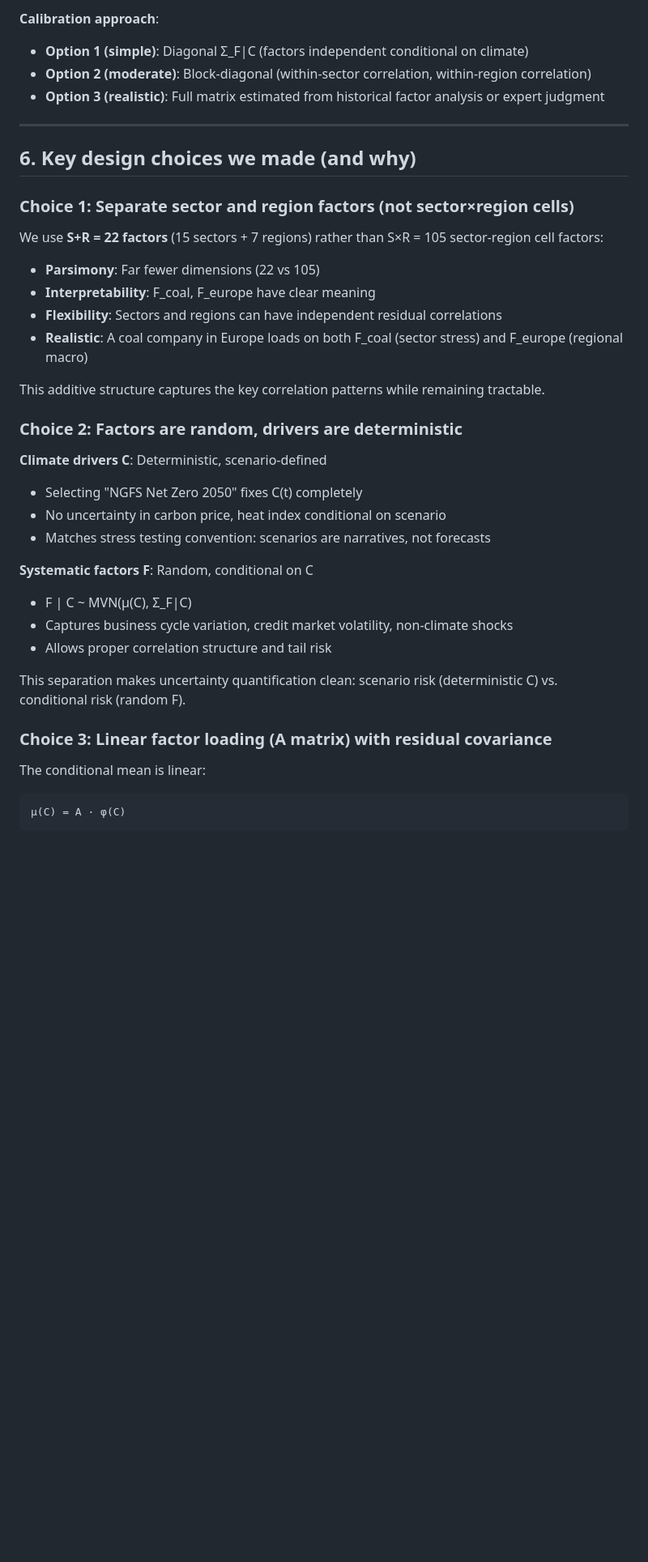
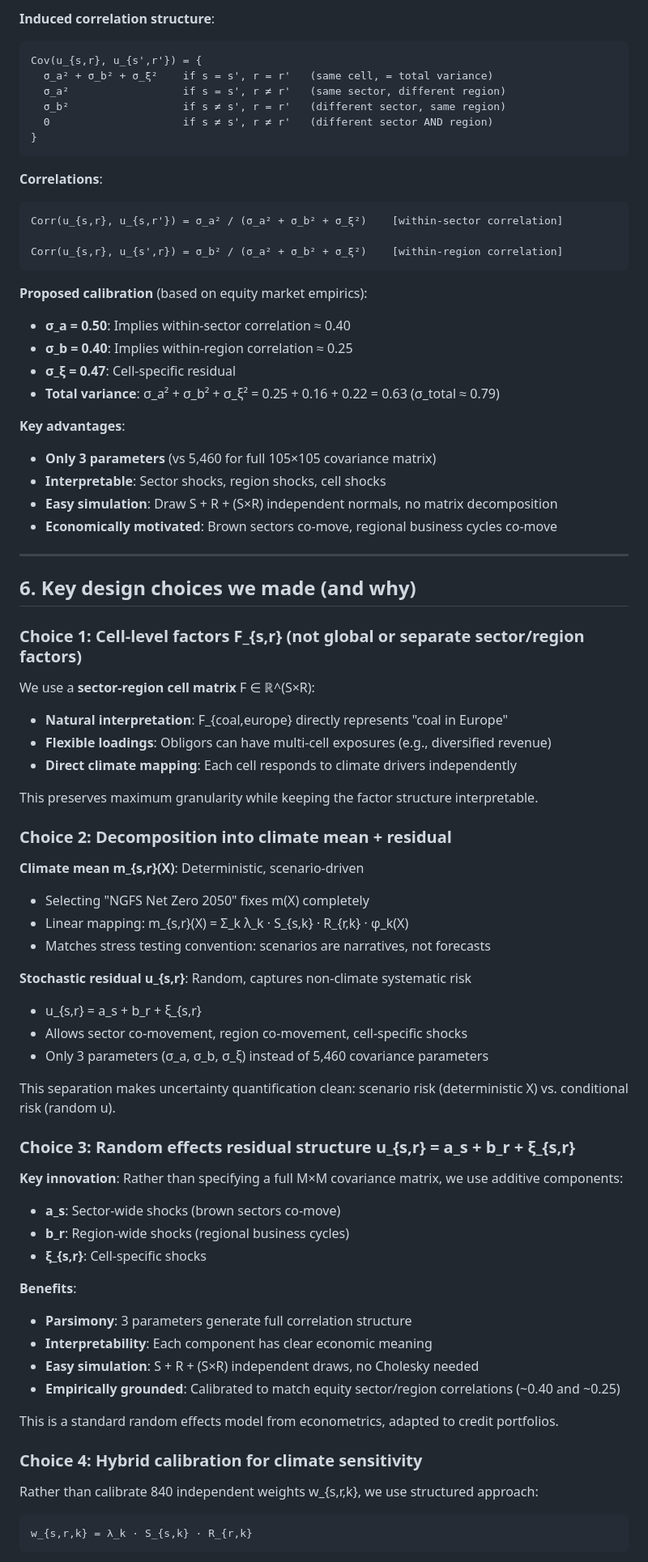
Before and after one commit to ommthree/cpm, a Markdown page: docs/credit_portfolio_model_climate_overlay.md, the part around one of its changes. Shown at 81% size. GitHub-like rendering; blank space fills up the shorter version.

````diff
--- a/docs/credit_portfolio_model_climate_overlay.md
+++ b/docs/credit_portfolio_model_climate_overlay.md
@@ -259,41 +277,80 @@ The Σ_F|C matrix (22 × 22) captures factor correlations **beyond climate drive
 
-**Calibration approach**:
-- **Option 1 (simple)**: Diagonal Σ_F|C (factors independent conditional on climate)
-- **Option 2 (moderate)**: Block-diagonal (within-sector correlation, within-region correlation)
-- **Option 3 (realistic)**: Full matrix estimated from historical factor analysis or expert judgment
+**Induced correlation structure**:
+
+```
+Cov(u_{s,r}, u_{s',r'}) = {
+  σ_a² + σ_b² + σ_ξ²    if s = s', r = r'   (same cell, = total variance)
+  σ_a²                  if s = s', r ≠ r'   (same sector, different region)
+  σ_b²                  if s ≠ s', r = r'   (different sector, same region)
+  0                     if s ≠ s', r ≠ r'   (different sector AND region)
+}
+```
+
+**Correlations**:
+```
+Corr(u_{s,r}, u_{s,r'}) = σ_a² / (σ_a² + σ_b² + σ_ξ²)    [within-sector correlation]
+
+Corr(u_{s,r}, u_{s',r}) = σ_b² / (σ_a² + σ_b² + σ_ξ²)    [within-region correlation]
+```
+
+**Proposed calibration** (based on equity market empirics):
+- **σ_a = 0.50**: Implies within-sector correlation ≈ 0.40
+- **σ_b = 0.40**: Implies within-region correlation ≈ 0.25
+- **σ_ξ = 0.47**: Cell-specific residual
+- **Total variance**: σ_a² + σ_b² + σ_ξ² = 0.25 + 0.16 + 0.22 = 0.63 (σ_total ≈ 0.79)
+
+**Key advantages**:
+- **Only 3 parameters** (vs 5,460 for full 105×105 covariance matrix)
+- **Interpretable**: Sector shocks, region shocks, cell shocks
+- **Easy simulation**: Draw S + R + (S×R) independent normals, no matrix decomposition
+- **Economically motivated**: Brown sectors co-move, regional business cycles co-move
 
 ---
 
 ## 6. Key design choices we made (and why)
 
-### Choice 1: Separate sector and region factors (not sector×region cells)
+### Choice 1: Cell-level factors F_{s,r} (not global or separate sector/region factors)
 
-We use **S+R = 22 factors** (15 sectors + 7 regions) rather than S×R = 105 sector-region cell factors:
-- **Parsimony**: Far fewer dimensions (22 vs 105)
-- **Interpretability**: F_coal, F_europe have clear meaning
-- **Flexibility**: Sectors and regions can have independent residual correlations
-- **Realistic**: A coal company in Europe loads on both F_coal (sector stress) and F_europe (regional macro)
+We use a **sector-region cell matrix** F ∈ ℝ^(S×R):
+- **Natural interpretation**: F_{coal,europe} directly represents "coal in Europe"
+- **Flexible loadings**: Obligors can have multi-cell exposures (e.g., diversified revenue)
+- **Direct climate mapping**: Each cell responds to climate drivers independently
 
-This additive structure captures the key correlation patterns while remaining tractable.
+This preserves maximum granularity while keeping the factor structure interpretable.
 
-### Choice 2: Factors are random, drivers are deterministic
+### Choice 2: Decomposition into climate mean + residual
 
-**Climate drivers C**: Deterministic, scenario-defined
-- Selecting "NGFS Net Zero 2050" fixes C(t) completely
-- No uncertainty in carbon price, heat index conditional on scenario
+**Climate mean m_{s,r}(X)**: Deterministic, scenario-driven
+- Selecting "NGFS Net Zero 2050" fixes m(X) completely
+- Linear mapping: m_{s,r}(X) = Σ_k λ_k · S_{s,k} · R_{r,k} · φ_k(X)
 - Matches stress testing convention: scenarios are narratives, not forecasts
 
-**Systematic factors F**: Random, conditional on C
-- F | C ~ MVN(μ(C), Σ_F|C)
-- Captures business cycle variation, credit market volatility, non-climate shocks
-- Allows proper correlation structure and tail risk
+**Stochastic residual u_{s,r}**: Random, captures non-climate systematic risk
+- u_{s,r} = a_s + b_r + ξ_{s,r}
+- Allows sector co-movement, region co-movement, cell-specific shocks
+- Only 3 parameters (σ_a, σ_b, σ_ξ) instead of 5,460 covariance parameters
 
-This separation makes uncertainty quantification clean: scenario risk (deterministic C) vs. conditional risk (random F).
+This separation makes uncertainty quantification clean: scenario risk (deterministic X) vs. conditional risk (random u).
 
-### Choice 3: Linear factor loading (A matrix) with residual covariance
+### Choice 3: Random effects residual structure u_{s,r} = a_s + b_r + ξ_{s,r}
 
-The conditional mean is linear:
+**Key innovation**: Rather than specifying a full M×M covariance matrix, we use additive components:
+- **a_s**: Sector-wide shocks (brown sectors co-move)
+- **b_r**: Region-wide shocks (regional business cycles)
+- **ξ_{s,r}**: Cell-specific shocks
+
+**Benefits**:
+- **Parsimony**: 3 parameters generate full correlation structure
+- **Interpretability**: Each component has clear economic meaning
+- **Easy simulation**: S + R + (S×R) independent draws, no Cholesky needed
+- **Empirically grounded**: Calibrated to match equity sector/region correlations (~0.40 and ~0.25)
+
+This is a standard random effects model from econometrics, adapted to credit portfolios.
+
+### Choice 4: Hybrid calibration for climate sensitivity
+
+Rather than calibrate 840 independent weights w_{s,r,k}, we use structured approach:
 ```
-μ(C) = A · φ(C)
+w_{s,r,k} = λ_k · S_{s,k} · R_{r,k}
 ```
 
````
Also changed, not shown: other parts of docs/credit_portfolio_model_climate_overlay.md (+184 -139 lines), docs/implementation_plan.md (+108 -80 lines).
